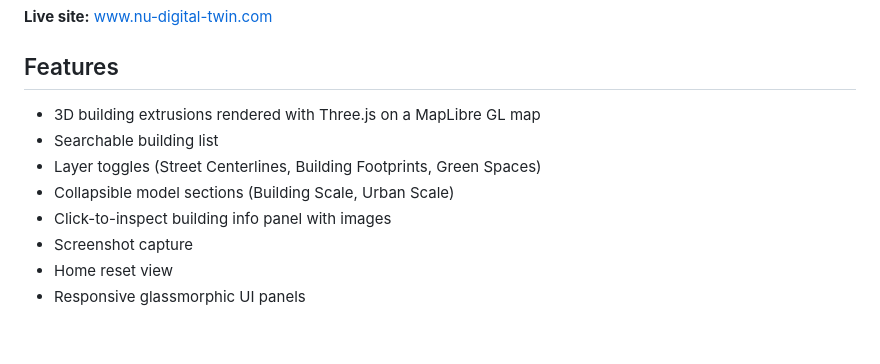
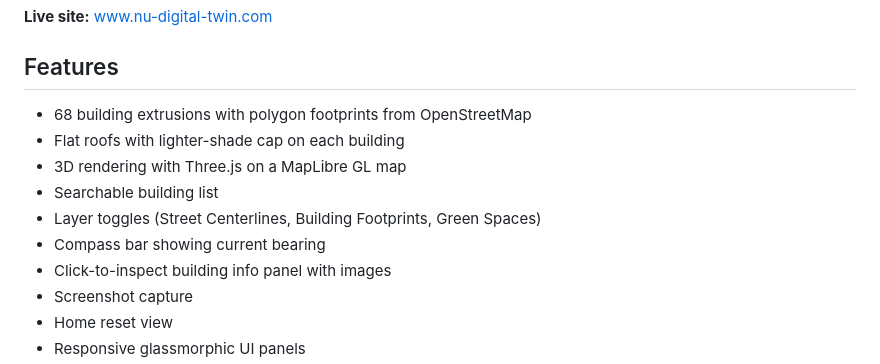
Before and after one commit to Alvan360/NUBostonbuildings, a Markdown page: README.md, the part around one of its changes. Drawn GitHub-style; blank space fills up the shorter version.

```diff
--- a/README.md
+++ b/README.md
@@ -6,10 +6,12 @@ A 3D interactive digital twin of Northeastern University's campus. Explore build
 
 ## Features
 
-- 3D building extrusions rendered with Three.js on a MapLibre GL map
+- 68 building extrusions with polygon footprints from OpenStreetMap
+- Flat roofs with lighter-shade cap on each building
+- 3D rendering with Three.js on a MapLibre GL map
 - Searchable building list
 - Layer toggles (Street Centerlines, Building Footprints, Green Spaces)
-- Collapsible model sections (Building Scale, Urban Scale)
+- Compass bar showing current bearing
 - Click-to-inspect building info panel with images
 - Screenshot capture
 - Home reset view
```
Also changed, not shown: other parts of README.md (+30 -4 lines).
